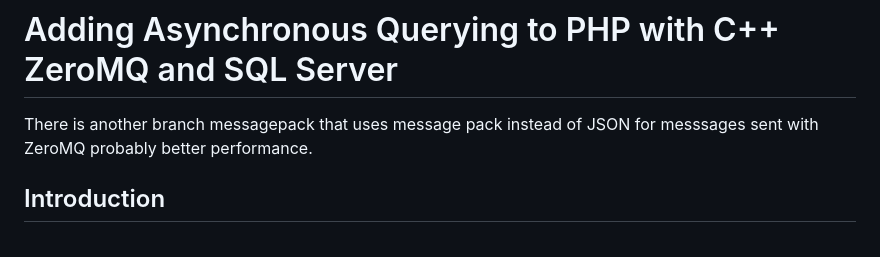
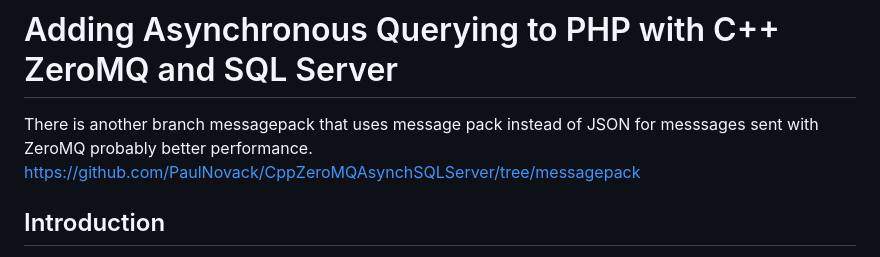
Before and after one commit to PaulNovack/CppZeroMQAsynchSQLServer, a Markdown page: README.md, the part around the change. GitHub-like rendering.

```diff
--- a/README.md
+++ b/README.md
@@ -1,6 +1,6 @@
 # Adding Asynchronous Querying to PHP with C++ ZeroMQ and SQL Server
 
-There is another branch messagepack that uses message pack instead of JSON for messsages sent with ZeroMQ probably better performance.
+There is another branch messagepack that uses message pack instead of JSON for messsages sent with ZeroMQ probably better performance. https://github.com/PaulNovack/CppZeroMQAsynchSQLServer/tree/messagepack
 
 ## Introduction
 
```
